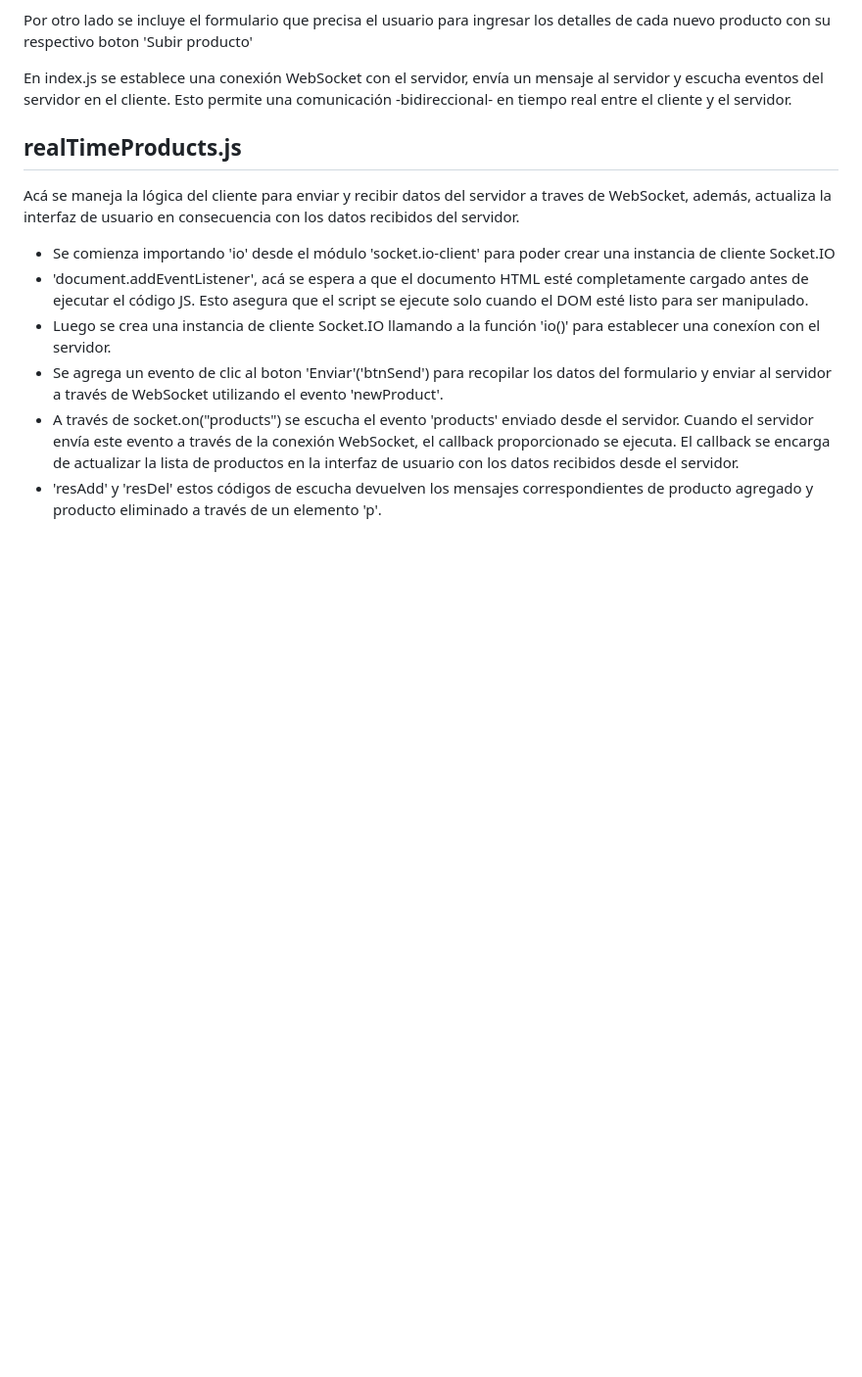
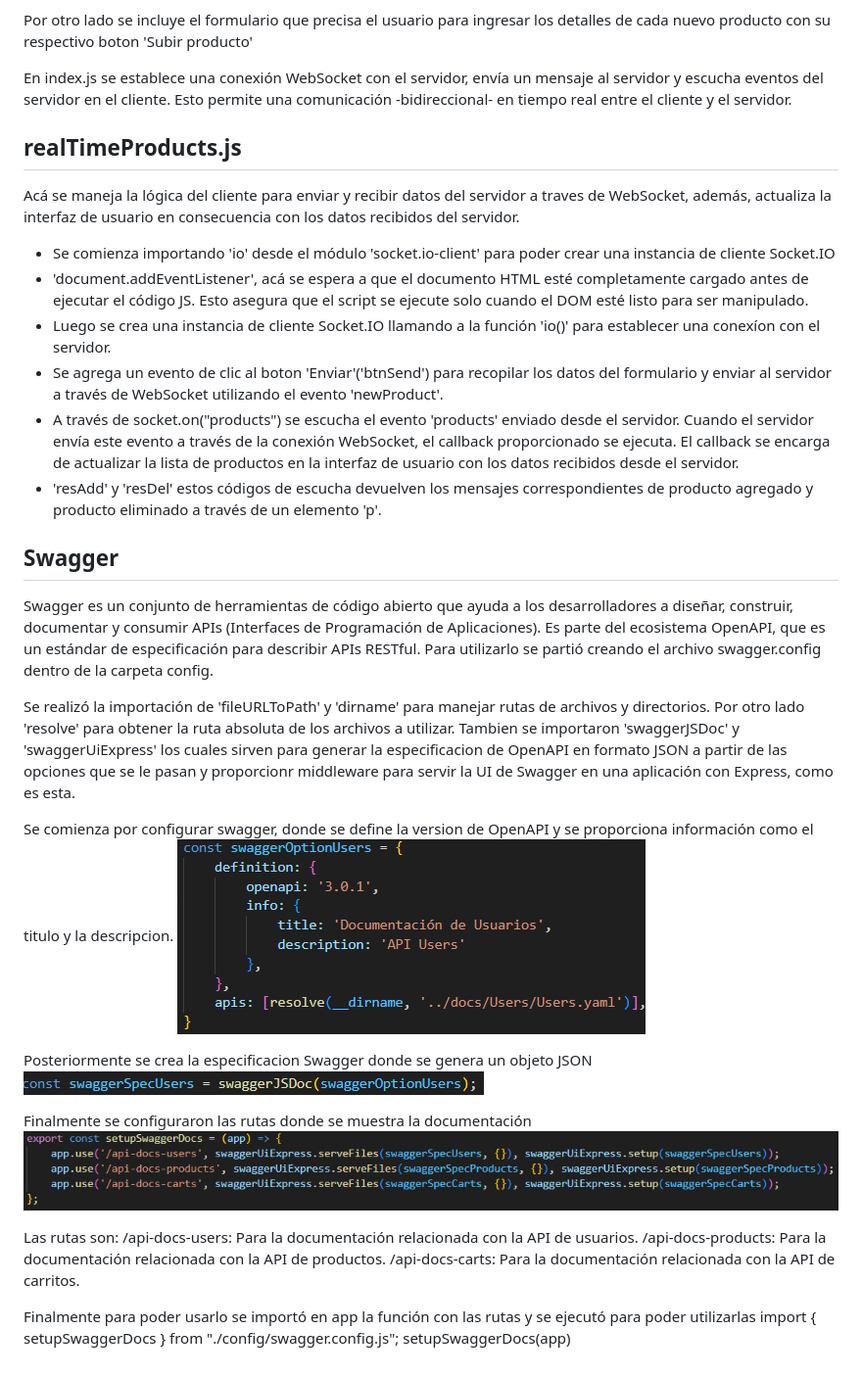
Before and after one commit to MarcosP103/tercerPreEntrega, a Markdown page: ReadMe.md, the part around the change. Shown: that part at 98% size. GitHub-like rendering; pictures changed too: image-1.png (added), image-2.png (added), image.png (added); blank space fills up the shorter version.

Commit message:
ReadMe swagger

```diff
--- a/ReadMe.md
+++ b/ReadMe.md
@@ -82,3 +82,28 @@ Acá se maneja la lógica del cliente para enviar y recibir datos del servidor a
 - Se agrega un evento de clic al boton 'Enviar'('btnSend') para recopilar los datos del formulario y enviar al servidor a través de WebSocket utilizando el evento 'newProduct'.
 - A través de socket.on("products") se escucha el evento 'products' enviado desde el servidor. Cuando el servidor envía este evento a través de la conexión WebSocket, el callback proporcionado se ejecuta. El callback se encarga de actualizar la lista de productos en la interfaz de usuario con los datos recibidos desde el servidor.
 - 'resAdd' y 'resDel' estos códigos de escucha devuelven los mensajes correspondientes de producto agregado y producto eliminado a través de un elemento 'p'.
+
+## Swagger
+Swagger es un conjunto de herramientas de código abierto que ayuda a los desarrolladores a diseñar, construir, documentar y consumir APIs (Interfaces de Programación de Aplicaciones). Es parte del ecosistema OpenAPI, que es un estándar de especificación para describir APIs RESTful.
+Para utilizarlo se partió creando el archivo swagger.config dentro de la carpeta config.
+
+Se realizó la importación de 'fileURLToPath' y 'dirname' para manejar rutas de archivos y directorios. Por otro lado 'resolve' para obtener la ruta absoluta de los archivos a utilizar.
+Tambien se importaron 'swaggerJSDoc' y 'swaggerUiExpress' los cuales sirven para generar la especificacion de OpenAPI en formato JSON a partir de las opciones que se le pasan y proporcionr middleware para servir la UI de Swagger en una aplicación con Express, como es esta.
+
+Se comienza por configurar swagger, donde se define la version de OpenAPI y se proporciona información como el titulo y la descripcion.
+![configuracion swagger](image.png)
+
+Posteriormente se crea la especificacion Swagger donde se genera un objeto JSON
+![especificacion swagger](image-1.png)
+
+Finalmente se configuraron las rutas donde se muestra la documentación
+![rutas de swagger](image-2.png)
+
+Las rutas son:
+/api-docs-users: Para la documentación relacionada con la API de usuarios.
+/api-docs-products: Para la documentación relacionada con la API de productos.
+/api-docs-carts: Para la documentación relacionada con la API de carritos.
+
+Finalmente para poder usarlo se importó en app la función con las rutas y se ejecutó para poder utilizarlas
+import { setupSwaggerDocs } from "./config/swagger.config.js";
+setupSwaggerDocs(app)
```
